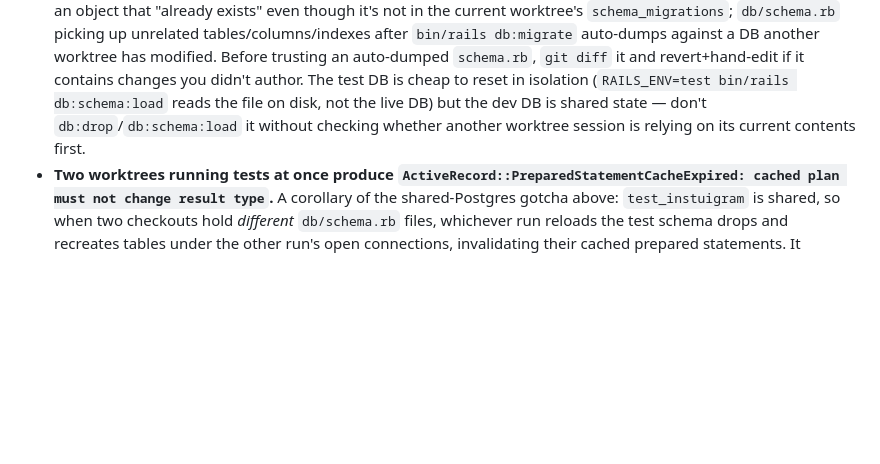
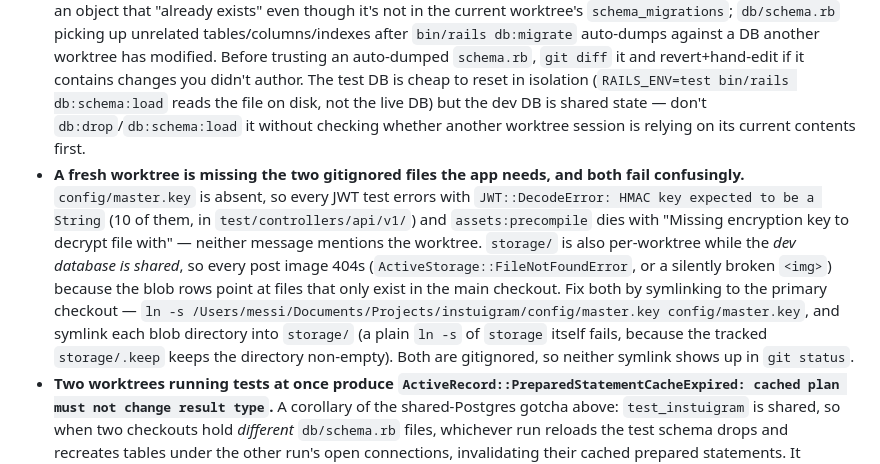
Before and after one commit to thanhluanuit/instuigram, a Markdown page: CLAUDE.md, the part around one of its changes. GitHub-like rendering; blank space fills up the shorter version.

Commit message:
Document the design tokens, self-hosted fonts and the gitignored files a fresh worktree is missing

```diff
--- a/CLAUDE.md
+++ b/CLAUDE.md
@@ -65,6 +66,7 @@ A separate `system_test` job runs `bin/rails test:system` — Rails' default tes
 - **Don't reintroduce `uglifier` as the JS compressor.** It wraps the ES5-only UglifyJS2 and can't parse ES6+ syntax (e.g. `const`, spread/rest params) — Rails' own bundled JS (rails-ujs historically, ActionCable's `action_cable.js`) ships with exactly that syntax, so `uglifier` aborted `bin/rails assets:precompile RAILS_ENV=production` outright (discovered while removing Turbolinks/jQuery — this was already broken on `master` beforehand, unrelated to that change). Fixed by swapping to `gem "terser"` + `config.assets.js_compressor = :terser` in `config/environments/production.rb`.
 - **`mini_magick` alone doesn't make Active Storage variants work.** `.variant(...)` calls raise `NoMethodError: undefined method 'new' for nil` in `ActiveStorage::Variation#transformer` unless `gem "image_processing"` is also in the Gemfile (it wraps mini_magick/vips into the pipeline Active Storage actually calls) — and Rails' own default `config.active_storage.variant_processor` is `:vips`, not `:mini_magick`, so it must be set explicitly in `config/application.rb` too. Both are now in place; if variants ever start 500ing again, check these two first.
 - **Git worktrees under this repo share one Postgres server** (`development_instuigram` / `test_instuigram` — `config/database.yml` doesn't vary per worktree), so migrations run in one worktree are visible to every other worktree's dev DB, and two worktrees doing overlapping schema work can collide (e.g. one worktree's migration hitting "relation already exists" for an index another worktree already added). Symptoms: `db:migrate` failing on an object that "already exists" even though it's not in the current worktree's `schema_migrations`; `db/schema.rb` picking up unrelated tables/columns/indexes after `bin/rails db:migrate` auto-dumps against a DB another worktree has modified. Before trusting an auto-dumped `schema.rb`, `git diff` it and revert+hand-edit if it contains changes you didn't author. The test DB is cheap to reset in isolation (`RAILS_ENV=test bin/rails db:schema:load` reads the file on disk, not the live DB) but the dev DB is shared state — don't `db:drop`/`db:schema:load` it without checking whether another worktree session is relying on its current contents first.
+- **A fresh worktree is missing the two gitignored files the app needs, and both fail confusingly.** `config/master.key` is absent, so every JWT test errors with `JWT::DecodeError: HMAC key expected to be a String` (10 of them, in `test/controllers/api/v1/`) and `assets:precompile` dies with "Missing encryption key to decrypt file with" — neither message mentions the worktree. `storage/` is also per-worktree while the *dev database is shared*, so every post image 404s (`ActiveStorage::FileNotFoundError`, or a silently broken `<img>`) because the blob rows point at files that only exist in the main checkout. Fix both by symlinking to the primary checkout — `ln -s /Users/messi/Documents/Projects/instuigram/config/master.key config/master.key`, and symlink each blob directory into `storage/` (a plain `ln -s` of `storage` itself fails, because the tracked `storage/.keep` keeps the directory non-empty). Both are gitignored, so neither symlink shows up in `git status`.
 - **Two worktrees running tests at once produce `ActiveRecord::PreparedStatementCacheExpired: cached plan must not change result type`.** A corollary of the shared-Postgres gotcha above: `test_instuigram` is shared, so when two checkouts hold *different* `db/schema.rb` files, whichever run reloads the test schema drops and recreates tables under the other run's open connections, invalidating their cached prepared statements. It surfaces as several unrelated tests erroring at once inside `setup` (not as an assertion failure), and it looks exactly like a flaky test — it is not. Measured at ~30% of runs when both checkouts were active, 0/12 when isolated. To get a trustworthy flake measurement, give the run its own database: `createdb test_instuigram_iso`, then `DATABASE_URL=postgresql://localhost/test_instuigram_iso RAILS_ENV=test bin/rails db:schema:load` and prefix the test command with the same `DATABASE_URL` (it overrides `config/database.yml`, which has no per-worktree switch). CI is unaffected — each job gets its own `postgres:15` service container.
 - **`bin/rails test` hangs silently after `RAILS_ENV=test bin/rails db:schema:load`.** Reloading the test schema leaves the 16 parallel worker databases (`test_instuigram-0` … `-15`, created by `parallelize(workers: :number_of_processors)`) on the old schema, and the next parallel run blocks indefinitely instead of erroring — no output, near-zero CPU, no rows in `pg_stat_activity`. A single test file still passes, because runs under the 50-test threshold don't parallelize, which makes it look like a suite-specific problem rather than a stale-database one. Fix: drop the worker databases (`SELECT 'dropdb ' || quote_ident(datname) FROM pg_database WHERE datname LIKE 'test_instuigram-%';` piped to a shell) and let Rails recreate them on the next run.
 
```
Also changed, not shown: other parts of CLAUDE.md (+1 -0 lines), .claude/rules/technical_stack.md (+2 -1 lines).
